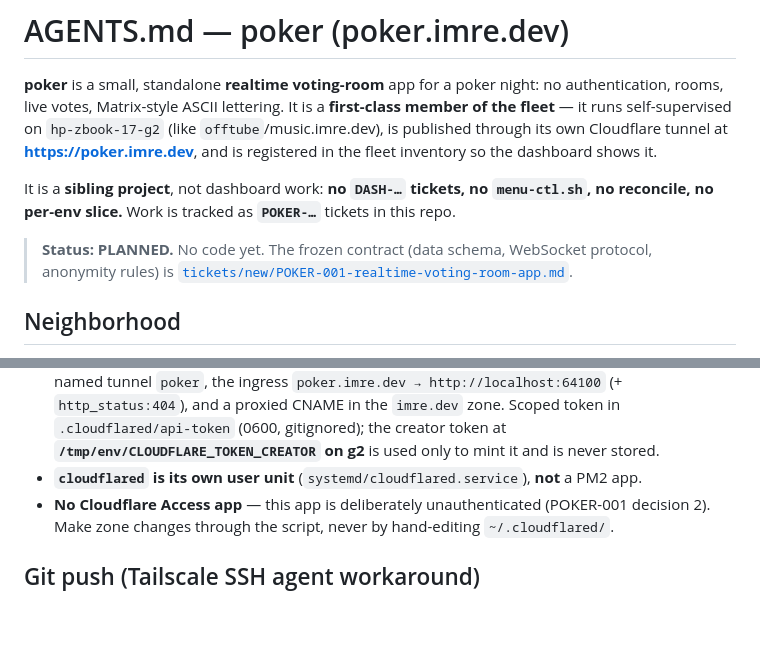
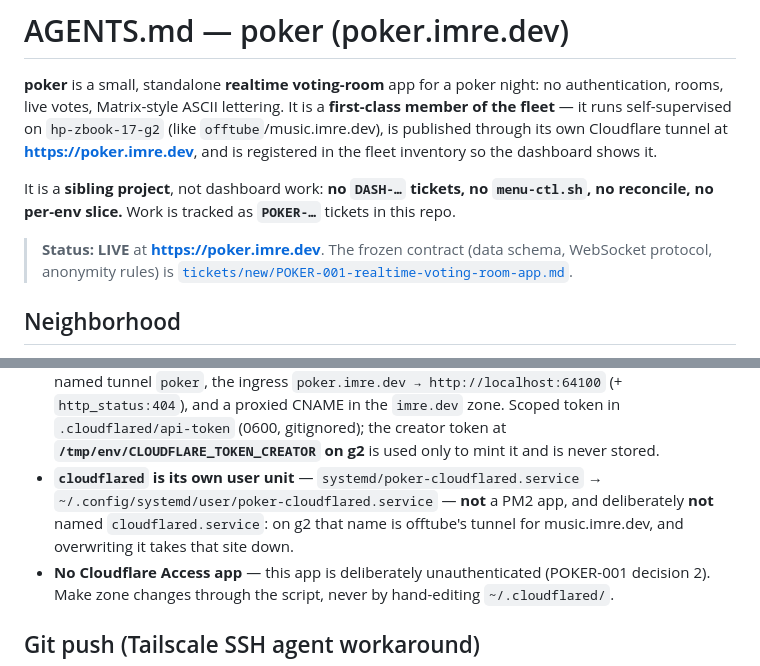
Before and after one commit to 311ecode/poker, a Markdown page: AGENTS.md, 2 parts joined by grey strips. Rendered like a GitHub page; blank space fills up the shorter version.

```diff
--- a/AGENTS.md
+++ b/AGENTS.md
@@ -9,8 +9,8 @@ the dashboard shows it.
 It is a **sibling project**, not dashboard work: **no `DASH-…` tickets, no `menu-ctl.sh`, no
 reconcile, no per-env slice.** Work is tracked as **`POKER-…`** tickets in this repo.
 
-> **Status: PLANNED.** No code yet. The frozen contract (data schema, WebSocket protocol, anonymity
-> rules) is [`tickets/new/POKER-001-realtime-voting-room-app.md`](tickets/new/POKER-001-realtime-voting-room-app.md).
+> **Status: LIVE** at **https://poker.imre.dev**. The frozen contract (data schema, WebSocket
+> protocol, anonymity rules) is [`tickets/new/POKER-001-realtime-voting-room-app.md`](tickets/new/POKER-001-realtime-voting-room-app.md).
 
 ## Neighborhood
 
@@ -98,7 +98,10 @@ Same shape as `offtube`/`earthandfire`: **user systemd → PM2 → `node server.
   a proxied CNAME in the `imre.dev` zone. Scoped token in `.cloudflared/api-token` (0600,
   gitignored); the creator token at **`/tmp/env/CLOUDFLARE_TOKEN_CREATOR` on g2** is used only to
   mint it and is never stored.
-- **`cloudflared` is its own user unit** (`systemd/cloudflared.service`), **not** a PM2 app.
+- **`cloudflared` is its own user unit** — `systemd/poker-cloudflared.service` →
+  `~/.config/systemd/user/poker-cloudflared.service` — **not** a PM2 app, and deliberately **not**
+  named `cloudflared.service`: on g2 that name is offtube's tunnel for music.imre.dev, and
+  overwriting it takes that site down.
 - **No Cloudflare Access app** — this app is deliberately unauthenticated (POKER-001 decision 2).
   Make zone changes through the script, never by hand-editing `~/.cloudflared/`.
 
```
Also changed, not shown: README.md (+3 -2 lines).
